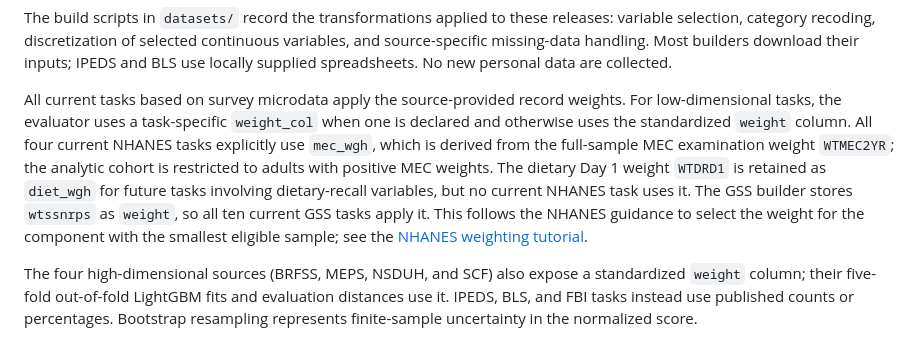
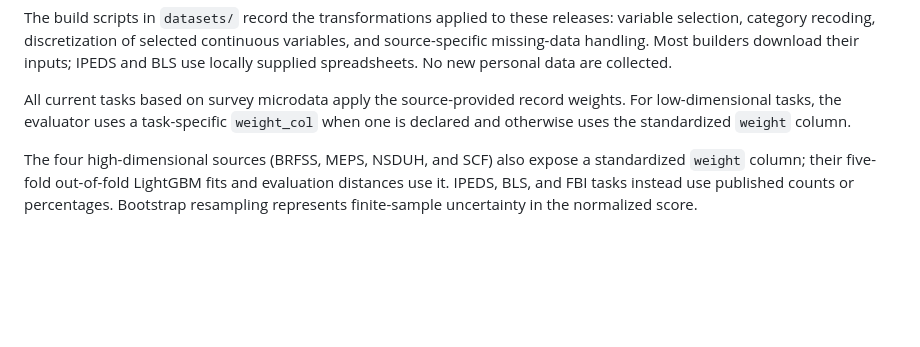
Before and after one commit to dplecko/llm-epidemia, a Markdown page: BENCHMARK_CARD.md, the part around the change. Drawn GitHub-style; blank space fills up the shorter version.

Commit message:
Simplify weight column explanation in BENCHMARK_CARD.md
Removed details about NHANES task weights and dietary Day 1 weight.

```diff
--- a/BENCHMARK_CARD.md
+++ b/BENCHMARK_CARD.md
@@ -60,15 +60,7 @@ personal data are collected.
 All current tasks based on survey microdata apply the source-provided record
 weights. For low-dimensional tasks, the evaluator uses a task-specific
 `weight_col` when one is declared and otherwise uses the standardized `weight`
-column. All four current NHANES tasks explicitly use `mec_wgh`, which is derived
-from the full-sample MEC examination weight `WTMEC2YR`; the analytic cohort is
-restricted to adults with positive MEC weights. The dietary Day 1 weight
-`WTDRD1` is retained as `diet_wgh` for future tasks involving dietary-recall
-variables, but no current NHANES task uses it. The GSS builder stores
-`wtssnrps` as `weight`, so all ten current GSS tasks apply it. This follows the
-NHANES guidance to select the weight for the component with the smallest
-eligible sample; see the [NHANES weighting
-tutorial](https://wwwn.cdc.gov/nchs/nhanes/tutorials/weighting.aspx).
+column.
 
 The four high-dimensional sources (BRFSS, MEPS, NSDUH, and SCF) also expose a
 standardized `weight` column; their five-fold out-of-fold LightGBM fits and
```
